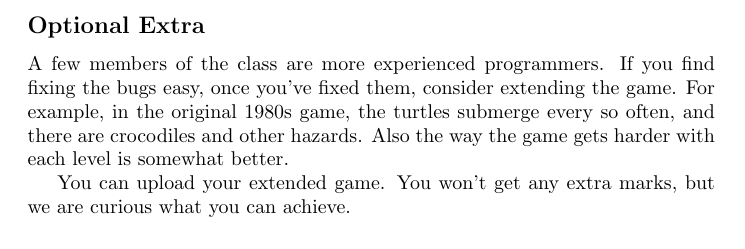
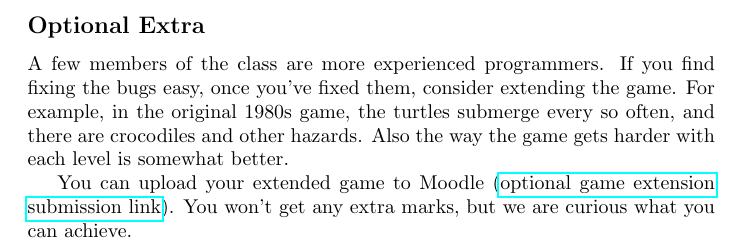
Before and after one commit to UCL-ENGF0034-2026/assignment3, a LaTeX problem sheet (assignment3.tex): part of page 3 of 3, cut so that both start at the same text. Compiled offline with pdfLaTeX.

Commit message:
Add specific Moodle submission and extension links

```diff
--- a/assignment3.tex
+++ b/assignment3.tex
@@ -98,7 +98,7 @@ the game.  For example, in the original 1980s game, the turtles submerge
 every so often, and there are crocodiles and other hazards.  Also the
 way the game gets harder with each level is somewhat better.
 
-You can upload your extended game.  You won't get any extra marks, but we are
+You can upload your extended game to Moodle (\href{https://moodle.ucl.ac.uk/mod/assign/view.php?id=9108709}{optional game extension submission link}).  You won't get any extra marks, but we are
 curious what you can achieve.
 
 \end{document}
```
Also changed, not shown: README.md, assignment3.pdf, assignment3.tex (2 more changed lines).
